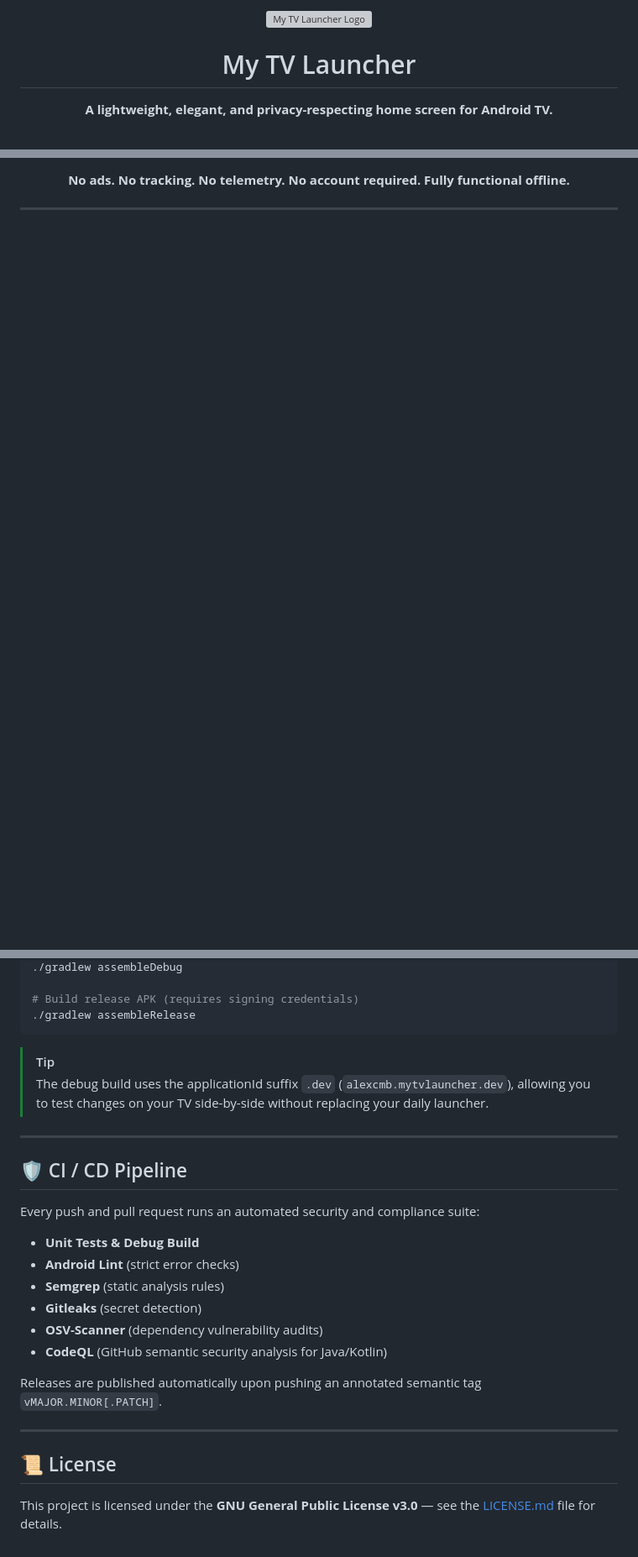
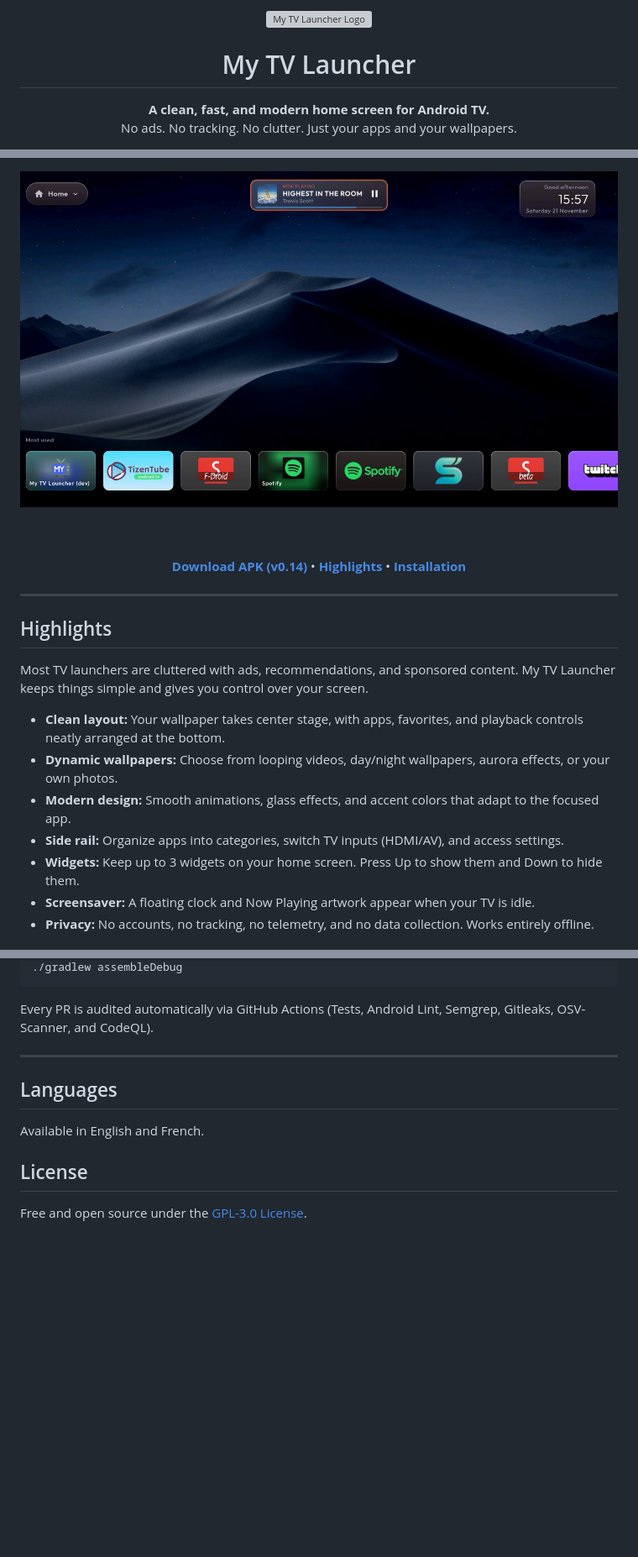
Before and after one commit to alexcmb/MyTVLauncher, a Markdown page: README.md, 3 parts joined by grey strips. Shown at 84% size. Rendered like a GitHub page; pictures changed too: docs/home.png (added); folded sections open; blank space fills up the shorter version; grey boxes are pictures that could not be loaded.

````diff
--- a/README.md
+++ b/README.md
@@ -4,6 +4,7 @@
 
 # My TV Launcher
 
-**A lightweight, elegant, and privacy-respecting home screen for Android TV.**
+**A clean, fast, and modern home screen for Android TV.**
+No ads. No tracking. No clutter. Just your apps and your wallpapers.
 
 [![Latest Release](https://img.shields.io/github/v/release/alexcmb/MyTVLauncher?color=blue&style=flat-square)](https://github.com/alexcmb/MyTVLauncher/releases/latest)
@@ -15,7 +14,27 @@
 
-<p align="center">
-  <b>No ads. No tracking. No telemetry. No account required. Fully functional offline.</b>
-</p>
+<br>
+
+<img src="docs/home.png" alt="My TV Launcher Interface" width="800">
+
+<br><br>
+
+[**Download APK (v0.14)**](https://github.com/alexcmb/MyTVLauncher/releases/latest) • [**Highlights**](#highlights) • [**Installation**](#installation)
+
+</div>
 
 ---
 
+## Highlights
+
+Most TV launchers are cluttered with ads, recommendations, and sponsored content. My TV Launcher keeps things simple and gives you control over your screen.
+
+- **Clean layout:** Your wallpaper takes center stage, with apps, favorites, and playback controls neatly arranged at the bottom.
+- **Dynamic wallpapers:** Choose from looping videos, day/night wallpapers, aurora effects, or your own photos.
+- **Modern design:** Smooth animations, glass effects, and accent colors that adapt to the focused app.
+- **Side rail:** Organize apps into categories, switch TV inputs (HDMI/AV), and access settings.
+- **Widgets:** Keep up to 3 widgets on your home screen. Press Up to show them and Down to hide them.
+- **Screensaver:** A floating clock and Now Playing artwork appear when your TV is idle.
+- **Privacy:** No accounts, no tracking, no telemetry, and no data collection. Works entirely offline.
+
+<br>
+
@@ -99,28 +94,15 @@ Built with **Jetpack Compose for TV**, **Kotlin 2.4**, and **Android Gradle Plug
 ./gradlew assembleDebug
-
-# Build release APK (requires signing credentials)
-./gradlew assembleRelease
 ```
 
-> [!TIP]
-> The debug build uses the applicationId suffix `.dev` (`alexcmb.mytvlauncher.dev`), allowing you to test changes on your TV side-by-side without replacing your daily launcher.
+Every PR is audited automatically via GitHub Actions (Tests, Android Lint, Semgrep, Gitleaks, OSV-Scanner, and CodeQL).
+</details>
 
 ---
 
-## 🛡️ CI / CD Pipeline
+## Languages
 
-Every push and pull request runs an automated security and compliance suite:
-* **Unit Tests & Debug Build**
-* **Android Lint** (strict error checks)
-* **Semgrep** (static analysis rules)
-* **Gitleaks** (secret detection)
-* **OSV-Scanner** (dependency vulnerability audits)
-* **CodeQL** (GitHub semantic security analysis for Java/Kotlin)
+Available in English and French.
 
-Releases are published automatically upon pushing an annotated semantic tag `vMAJOR.MINOR[.PATCH]`.
+## License
 
----
-
-## 📜 License
-
-This project is licensed under the **GNU General Public License v3.0** — see the [LICENSE.md](LICENSE.md) file for details.
+Free and open source under the [GPL-3.0 License](LICENSE.md).
````
Also changed, not shown: other parts of README.md (+32 -58 lines), docs/navigation.gif (added), docs/wallpapers.gif (added).
